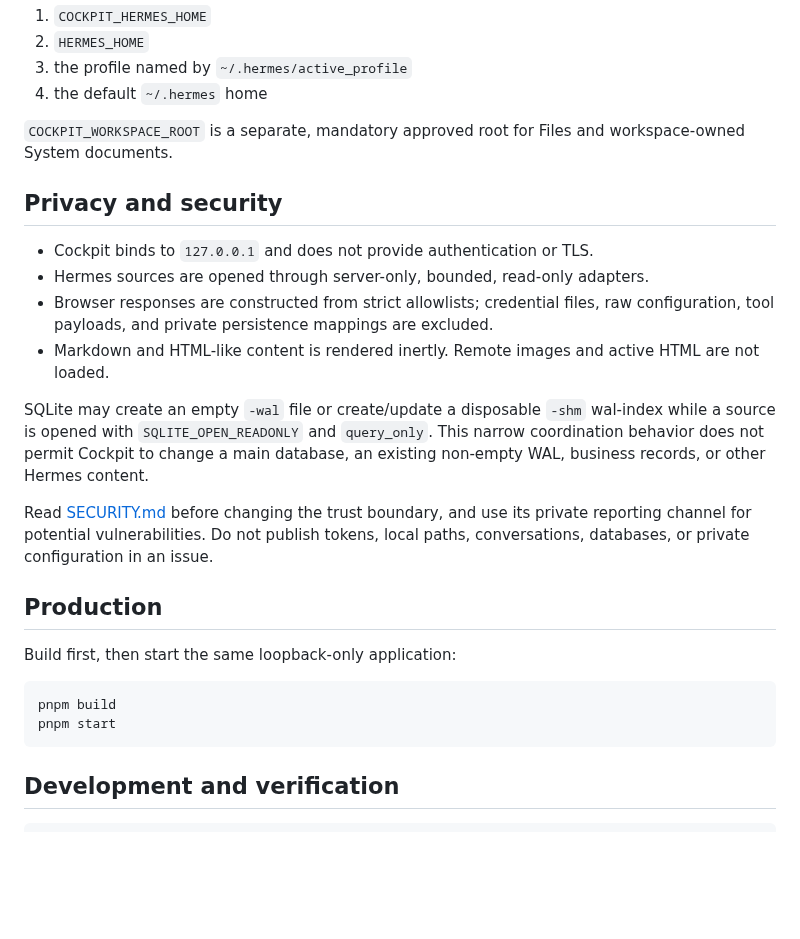
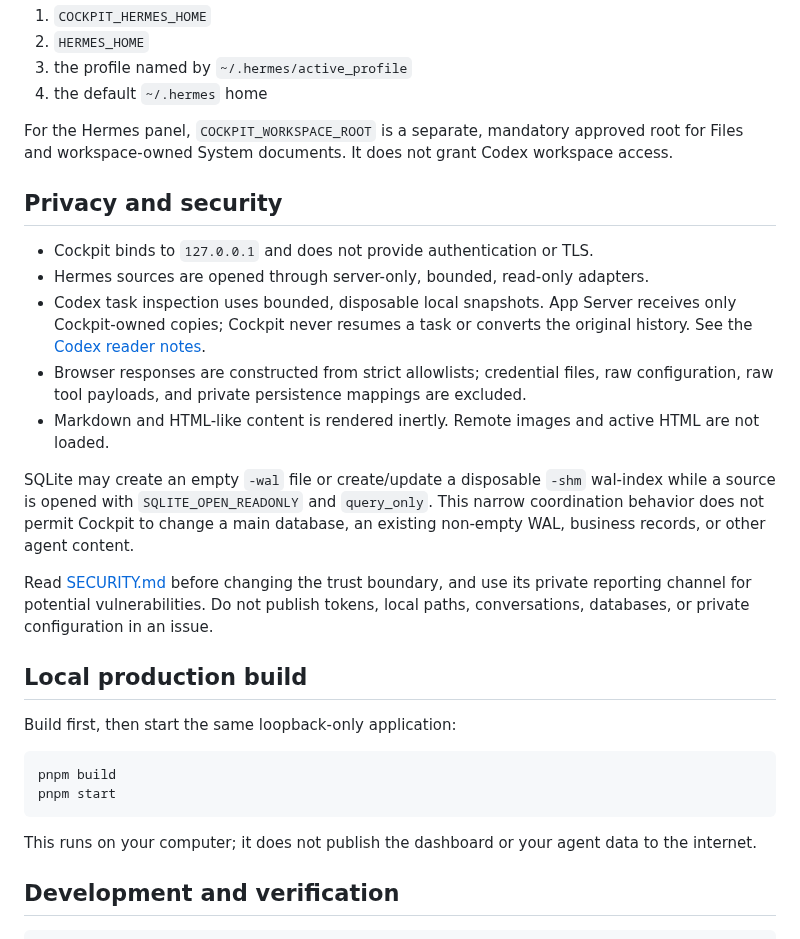
Before and after one commit to swen-chan/cockpit, a Markdown page: README.md, the part around one of its changes. GitHub-like rendering; folded sections open; blank space fills up the shorter version.

````diff
--- a/README.md
+++ b/README.md
@@ -109,8 +165,9 @@ Hermes home resolution follows this order:
 3. the profile named by `~/.hermes/active_profile`
 4. the default `~/.hermes` home
 
-`COCKPIT_WORKSPACE_ROOT` is a separate, mandatory approved root for Files and
-workspace-owned System documents.
+For the Hermes panel, `COCKPIT_WORKSPACE_ROOT` is a separate, mandatory approved
+root for Files and workspace-owned System documents. It does not grant Codex
+workspace access.
 
 </details>
 
@@ -118,8 +175,11 @@ workspace-owned System documents.
 
 - Cockpit binds to `127.0.0.1` and does not provide authentication or TLS.
 - Hermes sources are opened through server-only, bounded, read-only adapters.
+- Codex task inspection uses bounded, disposable local snapshots. App Server
+  receives only Cockpit-owned copies; Cockpit never resumes a task or converts
+  the original history. See the [Codex reader notes](docs/codex-paginated-history.md).
 - Browser responses are constructed from strict allowlists; credential files,
-  raw configuration, tool payloads, and private persistence mappings are
+  raw configuration, raw tool payloads, and private persistence mappings are
   excluded.
 - Markdown and HTML-like content is rendered inertly. Remote images and active
   HTML are not loaded.
@@ -127,13 +187,13 @@ workspace-owned System documents.
 SQLite may create an empty `-wal` file or create/update a disposable `-shm`
 wal-index while a source is opened with `SQLITE_OPEN_READONLY` and `query_only`.
 This narrow coordination behavior does not permit Cockpit to change a main
-database, an existing non-empty WAL, business records, or other Hermes content.
+database, an existing non-empty WAL, business records, or other agent content.
 
 Read [SECURITY.md](SECURITY.md) before changing the trust boundary, and use its
 private reporting channel for potential vulnerabilities. Do not publish tokens,
 local paths, conversations, databases, or private configuration in an issue.
 
-## Production
+## Local production build
 
 Build first, then start the same loopback-only application:
 
@@ -141,6 +201,9 @@ Build first, then start the same loopback-only application:
 pnpm build
 pnpm start
 ```
+
+This runs on your computer; it does not publish the dashboard or your agent data
+to the internet.
 
 ## Development and verification
 
````
Also changed, not shown: other parts of README.md (+100 -34 lines), SECURITY.md (+8 -2 lines), docs/assets/cockpit-banner.png, 2 other files.
